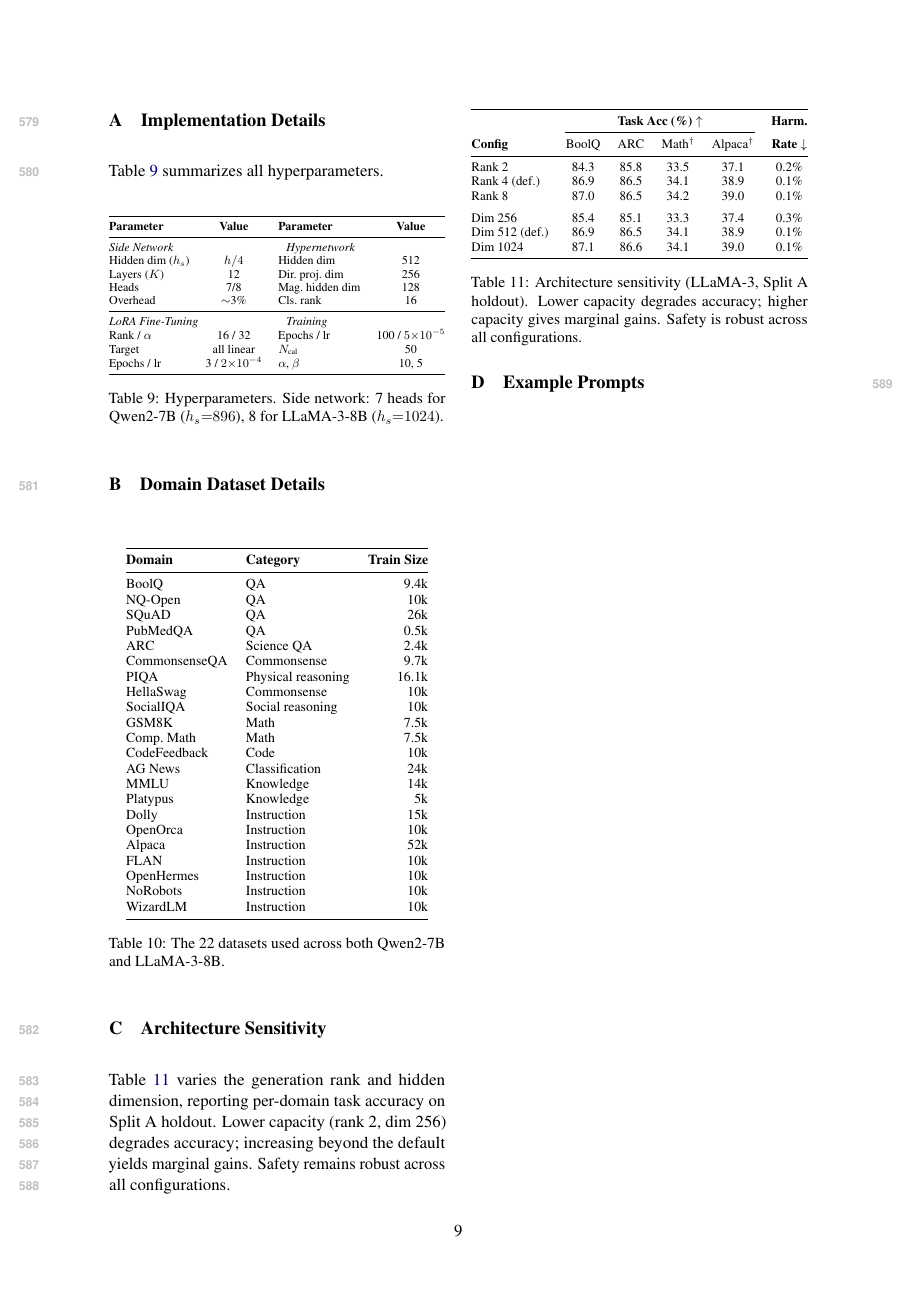
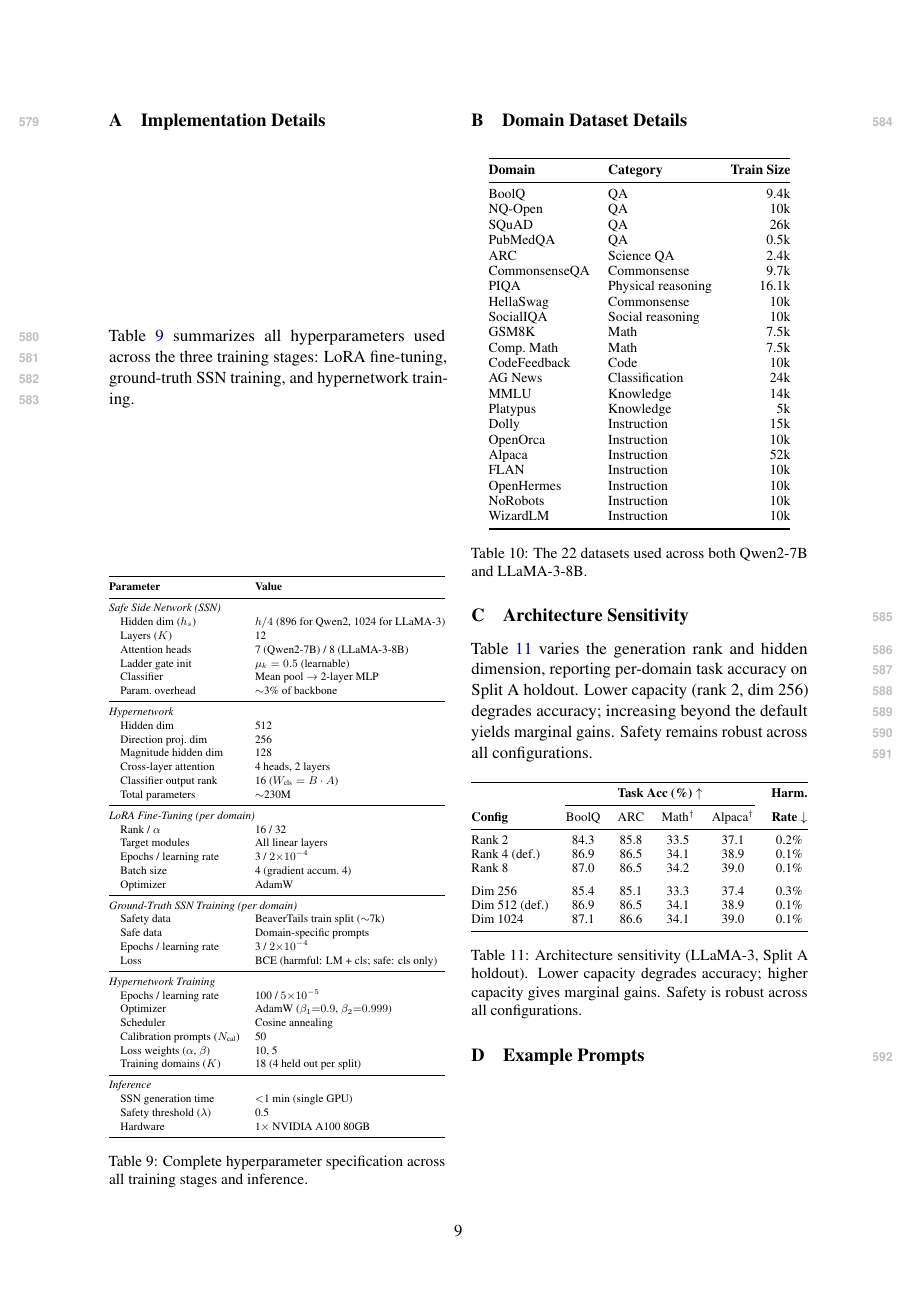
Before and after one commit to nokronim/Remedy-your-damaged-safety-alignment-at-only-inference-cost, a LaTeX paper (acl_latex.tex, which reads sec/6_appendix.tex): page 9 of 10. Compiled offline with pdfLaTeX.

Commit message:
Make Table 9 (hyperparams) comprehensive with all training stages
Now covers: SSN architecture, hypernetwork, LoRA fine-tuning, GT SSN
training, hypernetwork training, and inference parameters.

Co-Authored-By: Claude Opus 4.6 (1M context) <noreply@anthropic.com>

```diff
--- a/sec/6_appendix.tex
+++ b/sec/6_appendix.tex
@@ -8,30 +8,62 @@
 \section{Implementation Details}
 \label{app:implementation}
 
-Table~\ref{tab:hyperparams} summarizes all hyperparameters.
+Table~\ref{tab:hyperparams} summarizes all hyperparameters used across the three training stages: LoRA fine-tuning, ground-truth \ssn{} training, and hypernetwork training.
 
 \begin{table}[H]
 \centering
 \small
+\renewcommand{\arraystretch}{1.1}
 \resizebox{\columnwidth}{!}{%
-\begin{tabular}{@{}lc@{\hspace{12pt}}lc@{}}
+\begin{tabular}{@{}ll@{}}
 \toprule
-\textbf{Parameter} & \textbf{Value} & \textbf{Parameter} & \textbf{Value} \\
+\textbf{Parameter} & \textbf{Value} \\
 \midrule
-\multicolumn{2}{@{}l}{\textit{Side Network}} & \multicolumn{2}{l}{\textit{Hypernetwork}} \\
-Hidden dim ($h_s$) & $h/4$ & Hidden dim & 512 \\
-Layers ($K$) & 12 & Dir.\ proj.\ dim & 256 \\
-Heads & 7/8 & Mag.\ hidden dim & 128 \\
-Overhead & $\sim$3\% & Cls.\ rank & 16 \\
+\multicolumn{2}{@{}l}{\textit{Safe Side Network (\ssn{})}} \\
+\quad Hidden dim ($h_s$) & $h/4$ (896 for Qwen2, 1024 for LLaMA-3) \\
+\quad Layers ($K$) & 12 \\
+\quad Attention heads & 7 (Qwen2-7B) / 8 (LLaMA-3-8B) \\
+\quad Ladder gate init & $\mu_k = 0.5$ (learnable) \\
+\quad Classifier & Mean pool $\rightarrow$ 2-layer MLP \\
+\quad Param.\ overhead & $\sim$3\% of backbone \\
 \midrule
-\multicolumn{2}{@{}l}{\textit{LoRA Fine-Tuning}} & \multicolumn{2}{l}{\textit{Training}} \\
-Rank / $\alpha$ & 16 / 32 & Epochs / lr & 100 / $5{\times}10^{-5}$ \\
-Target & all linear & $N_\text{cal}$ & 50 \\
-Epochs / lr & 3 / $2{\times}10^{-4}$ & $\alpha$, $\beta$ & 10, 5 \\
+\multicolumn{2}{@{}l}{\textit{Hypernetwork}} \\
+\quad Hidden dim & 512 \\
+\quad Direction proj.\ dim & 256 \\
+\quad Magnitude hidden dim & 128 \\
+\quad Cross-layer attention & 4 heads, 2 layers \\
+\quad Classifier output rank & 16 ($W_\text{cls} = B \cdot A$) \\
+\quad Total parameters & $\sim$230M \\
+\midrule
+\multicolumn{2}{@{}l}{\textit{LoRA Fine-Tuning (per domain)}} \\
+\quad Rank / $\alpha$ & 16 / 32 \\
+\quad Target modules & All linear layers \\
+\quad Epochs / learning rate & 3 / $2{\times}10^{-4}$ \\
+\quad Batch size & 4 (gradient accum.\ 4) \\
+\quad Optimizer & AdamW \\
+\midrule
+\multicolumn{2}{@{}l}{\textit{Ground-Truth \ssn{} Training (per domain)}} \\
+\quad Safety data & BeaverTails train split ($\sim$7k) \\
+\quad Safe data & Domain-specific prompts \\
+\quad Epochs / learning rate & 3 / $2{\times}10^{-4}$ \\
+\quad Loss & BCE (harmful: LM + cls; safe: cls only) \\
+\midrule
+\multicolumn{2}{@{}l}{\textit{Hypernetwork Training}} \\
+\quad Epochs / learning rate & 100 / $5{\times}10^{-5}$ \\
+\quad Optimizer & AdamW ($\beta_1{=}0.9$, $\beta_2{=}0.999$) \\
+\quad Scheduler & Cosine annealing \\
+\quad Calibration prompts ($N_\text{cal}$) & 50 \\
+\quad Loss weights ($\alpha$, $\beta$) & 10, 5 \\
+\quad Training domains ($K$) & 18 (4 held out per split) \\
+\midrule
+\multicolumn{2}{@{}l}{\textit{Inference}} \\
+\quad SSN generation time & $<$1 min (single GPU) \\
+\quad Safety threshold ($\lambda$) & 0.5 \\
+\quad Hardware & 1$\times$ NVIDIA A100 80GB \\
 \bottomrule
 \end{tabular}%
 }
-\caption{Hyperparameters. Side network: 7 heads for Qwen2-7B ($h_s{=}896$), 8 for LLaMA-3-8B ($h_s{=}1024$).}
+\caption{Complete hyperparameter specification across all training stages and inference.}
 \label{tab:hyperparams}
 \end{table}
 
```
